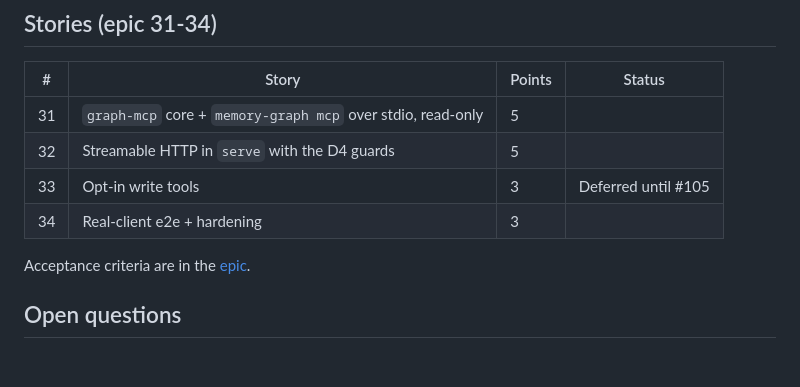
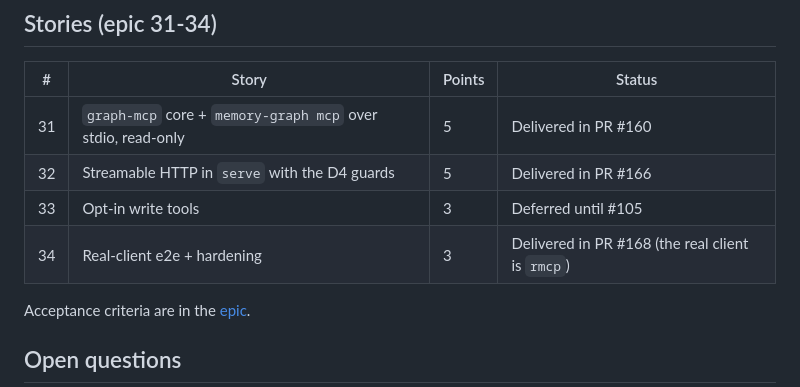
Before and after one commit to P47Phoenix/memory-graph, a Markdown page: docs/adr/0005-mcp.md, the part around the change. Rendered like a GitHub page; blank space fills up the shorter version.

```diff
--- a/docs/adr/0005-mcp.md
+++ b/docs/adr/0005-mcp.md
@@ -164,10 +164,10 @@ Shared rules:
 
 | # | Story | Points | Status |
 |---|---|---|---|
-| 31 | `graph-mcp` core + `memory-graph mcp` over stdio, read-only | 5 | |
-| 32 | Streamable HTTP in `serve` with the D4 guards | 5 | |
+| 31 | `graph-mcp` core + `memory-graph mcp` over stdio, read-only | 5 | Delivered in PR #160 |
+| 32 | Streamable HTTP in `serve` with the D4 guards | 5 | Delivered in PR #166 |
 | 33 | Opt-in write tools | 3 | Deferred until #105 |
-| 34 | Real-client e2e + hardening | 3 | |
+| 34 | Real-client e2e + hardening | 3 | Delivered in PR #168 (the real client is `rmcp`) |
 
 Acceptance criteria are in the [epic](../epic-code-memory-graph.md).
 
```
Also changed, not shown: CLAUDE.md (+3 -1 lines), docs/epic-code-memory-graph.md (+3 -0 lines).
